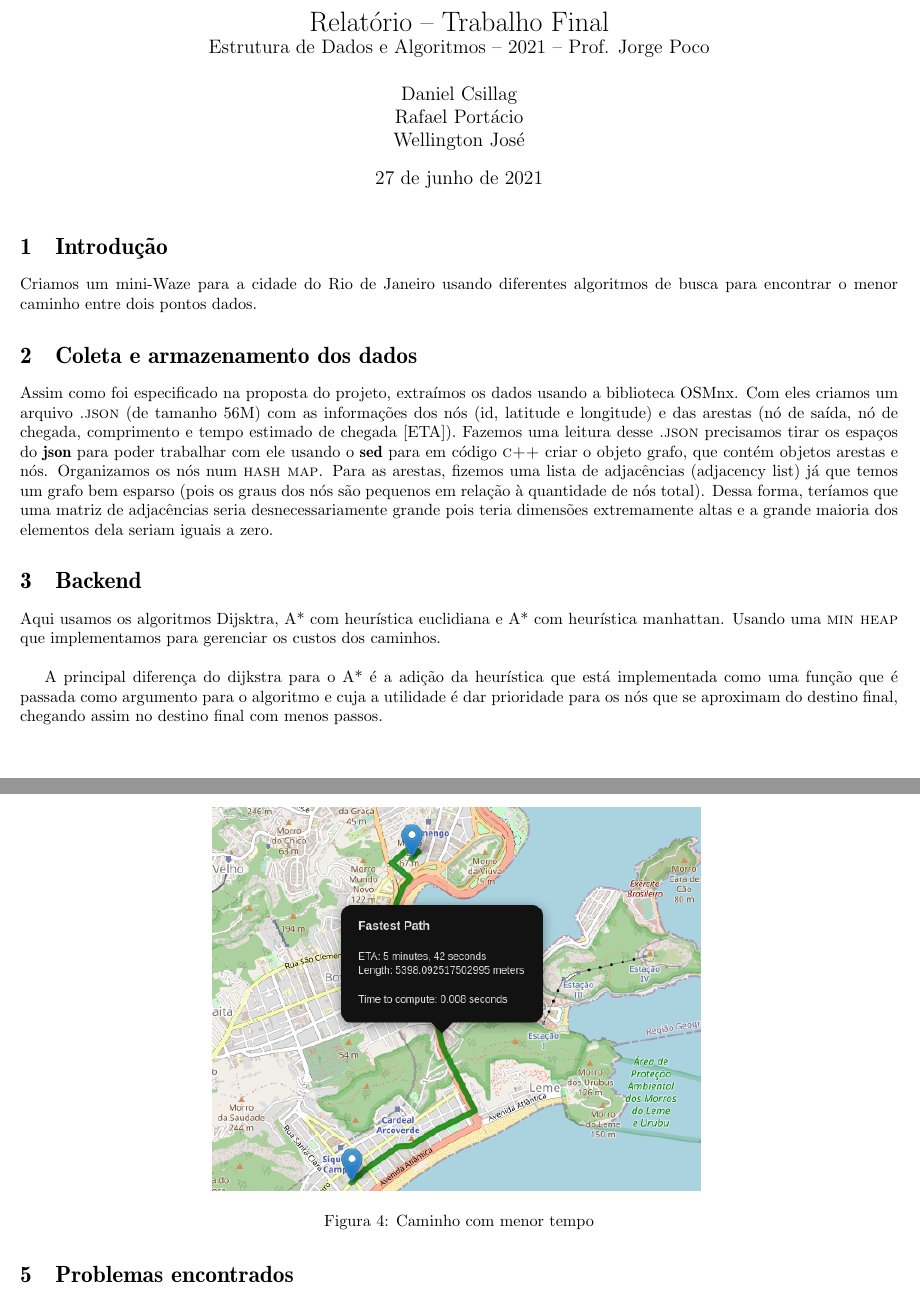
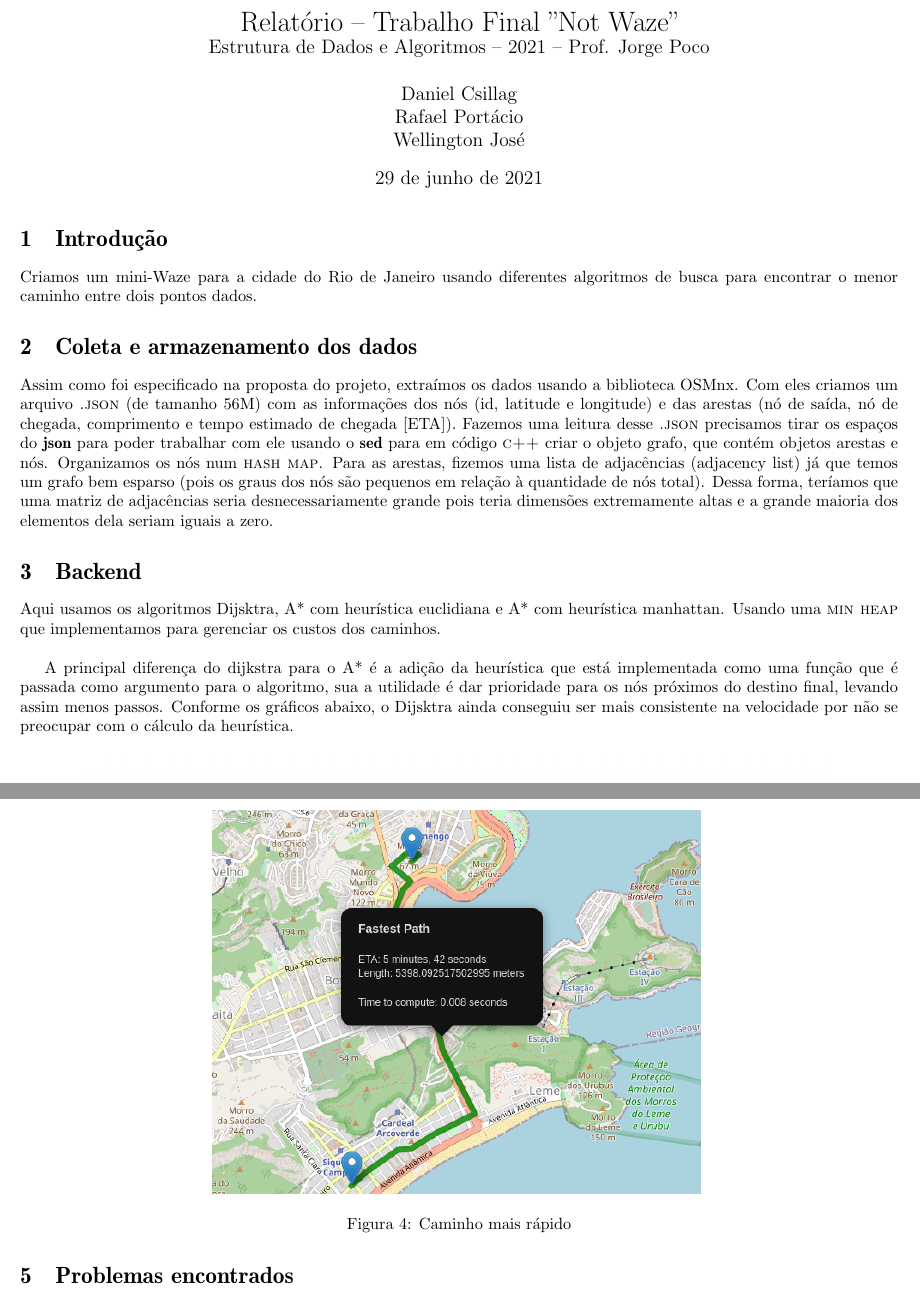
Before and after one commit to RafaelPortacio/notwaze, a LaTeX document (report/trabalho_final_eda.tex): two parts of pages 1 and 3 of 5 before the commit and two parts of pages 1 and 3 of 4 after it, joined at a grey line, cut so that both start at the same text. The pictures show the PDF file report/trabalho_final_eda.pdf that the author committed with the source.

Commit message:
update report

```diff
--- a/report/trabalho_final_eda.tex
+++ b/report/trabalho_final_eda.tex
@@ -41,7 +41,7 @@
 \newcommand{\note}[1]{{\color{red}{\bf Note:} #1}}
 \newcommand{\todo}[1]{{\color{blue}{\bf TO DO:} #1}}
 
-\title{Relatório -- Trabalho Final \\
+\title{Relatório -- Trabalho Final "Not Waze"\\
        \large Estrutura de Dados e Algoritmos -- 2021 -- Prof. Jorge Poco}
 \author{Daniel Csillag \\ Rafael Portácio \\ Wellington José}
 
@@ -59,9 +59,9 @@ Assim como foi especificado na proposta do projeto, extraímos os dados usando a
 
 Aqui usamos os algoritmos Dijsktra, A* com heurística euclidiana e A* com heurística manhattan. Usando uma \textsc{min heap} que implementamos para gerenciar os custos dos caminhos. \\
 
-A principal diferença do dijkstra para o A* é a adição da heurística que está implementada como uma função que é passada como argumento para o algoritmo e cuja a utilidade é dar prioridade para os nós que se aproximam do destino final, chegando assim no destino final com menos passos.
+A principal diferença do dijkstra para o A* é a adição da heurística que está implementada como uma função que é passada como argumento para o algoritmo, sua a utilidade é dar prioridade para os nós próximos do destino final, levando assim menos passos. Conforme os gráficos abaixo, o Dijsktra ainda conseguiu ser mais consistente na velocidade por não se preocupar com o cálculo da heurística.
 
 \begin{figure}[H]
     \centering
-    \includegraphics[scale=0.72]{EDA_benchmark_violinplot.png}
+    \includegraphics[scale=0.63]{EDA_benchmark_violinplot.png}
     \caption{Comparação dos tempos de execução dos algoritmos}
@@ -101,8 +101,8 @@ No Frontend, usamos a biblioteca Leaflet.js para fazer o mapa, colocamos algumas
 \begin{figure}[H]
     \centering
     \includegraphics[scale=0.7]{EDA_path_with_fastest_path.png}
-    \caption{Caminho com menor tempo}
-    \label{fig:my_label}
+    \caption{Caminho mais rápido}
+    \label{fig4}
 \end{figure}
 
 \end{itemize}
```
Also changed, not shown: report/trabalho_final_eda.pdf, report/trabalho_final_eda.tex (17 more changed lines).
